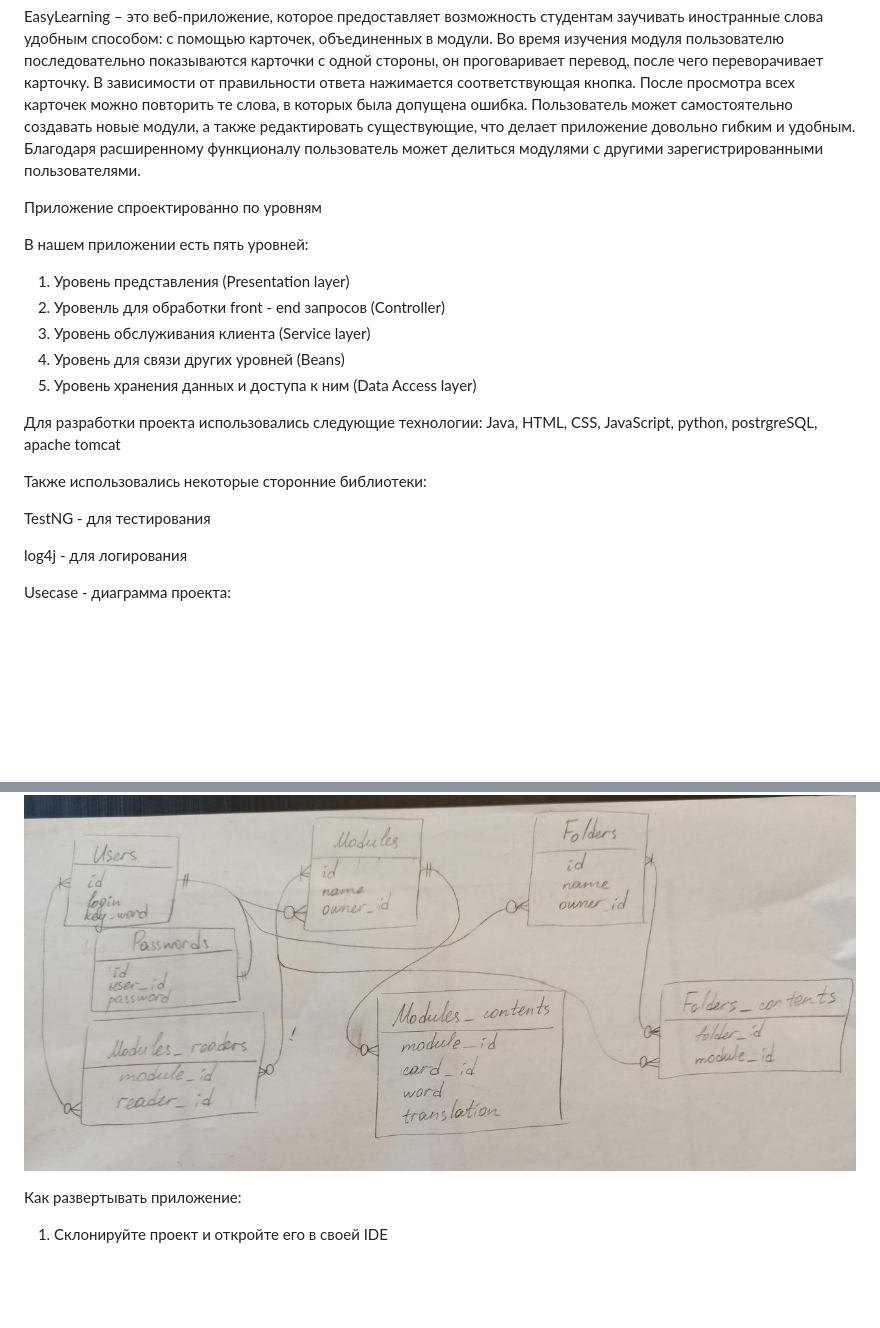
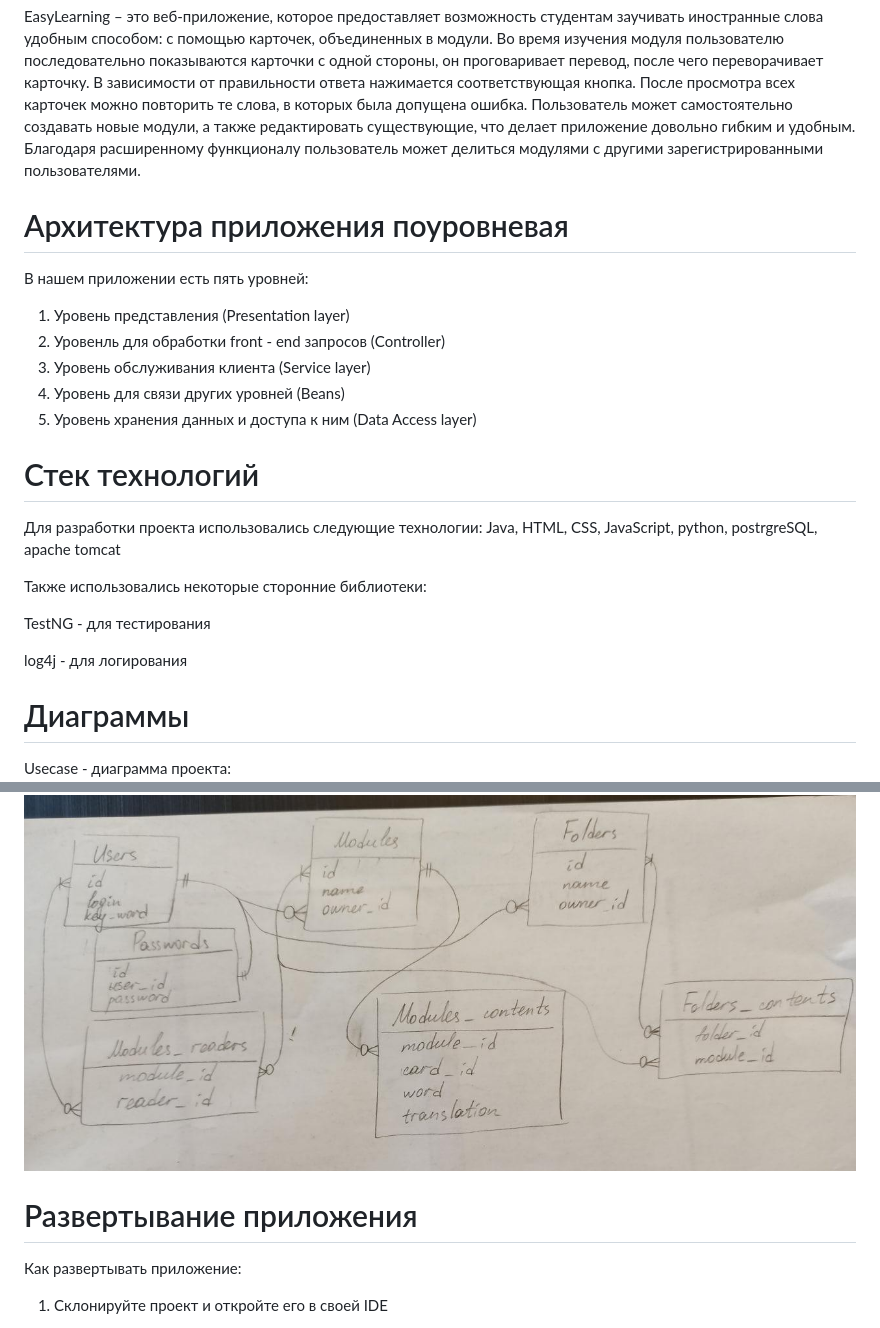
Before and after one commit to Lomcka/EasyLearning, a Markdown page: README.md, 2 parts joined by grey strips. Drawn GitHub-style; blank space fills up the shorter version.

```diff
--- a/README.md
+++ b/README.md
@@ -5,7 +5,7 @@ EasyLearning – это веб-приложение, которое предос
 самостоятельно создавать новые модули, а также редактировать существующие, что делает приложение довольно гибким и удобным. Благодаря расширенному функционалу пользователь
 может делиться модулями с другими зарегистрированными пользователями.
 
-Приложение спроектированно по уровням
+# Архитектура приложения поуровневая
 
 В нашем приложении есть пять уровней:
 1. Уровень представления (Presentation layer)
@@ -13,6 +13,8 @@ EasyLearning – это веб-приложение, которое предос
 3. Уровень обслуживания клиента (Service layer)
 4. Уровень для связи других уровней (Beans)
 5. Уровень хранения данных и доступа к ним (Data Access layer)
+
+# Стек технологий
 
 Для разработки проекта использовались следующие технологии:
 Java, HTML, CSS, JavaScript, python, postrgreSQL, apache tomcat
@@ -23,6 +25,7 @@ TestNG - для тестирования
 
 log4j - для логирования
 
+# Диаграммы
 
 Usecase - диаграмма проекта:
 ![](/front/img/readme_images/usecase.png)
@@ -33,6 +36,8 @@ Usecase - диаграмма проекта:
 
 ER - диаграмма проекта:
 ![](/front/img/readme_images/er_diagram.jpg)
+
+# Развертывание приложения
 
 Как развертывать приложение:
 1. Склонируйте проект и откройте его в своей IDE
```
